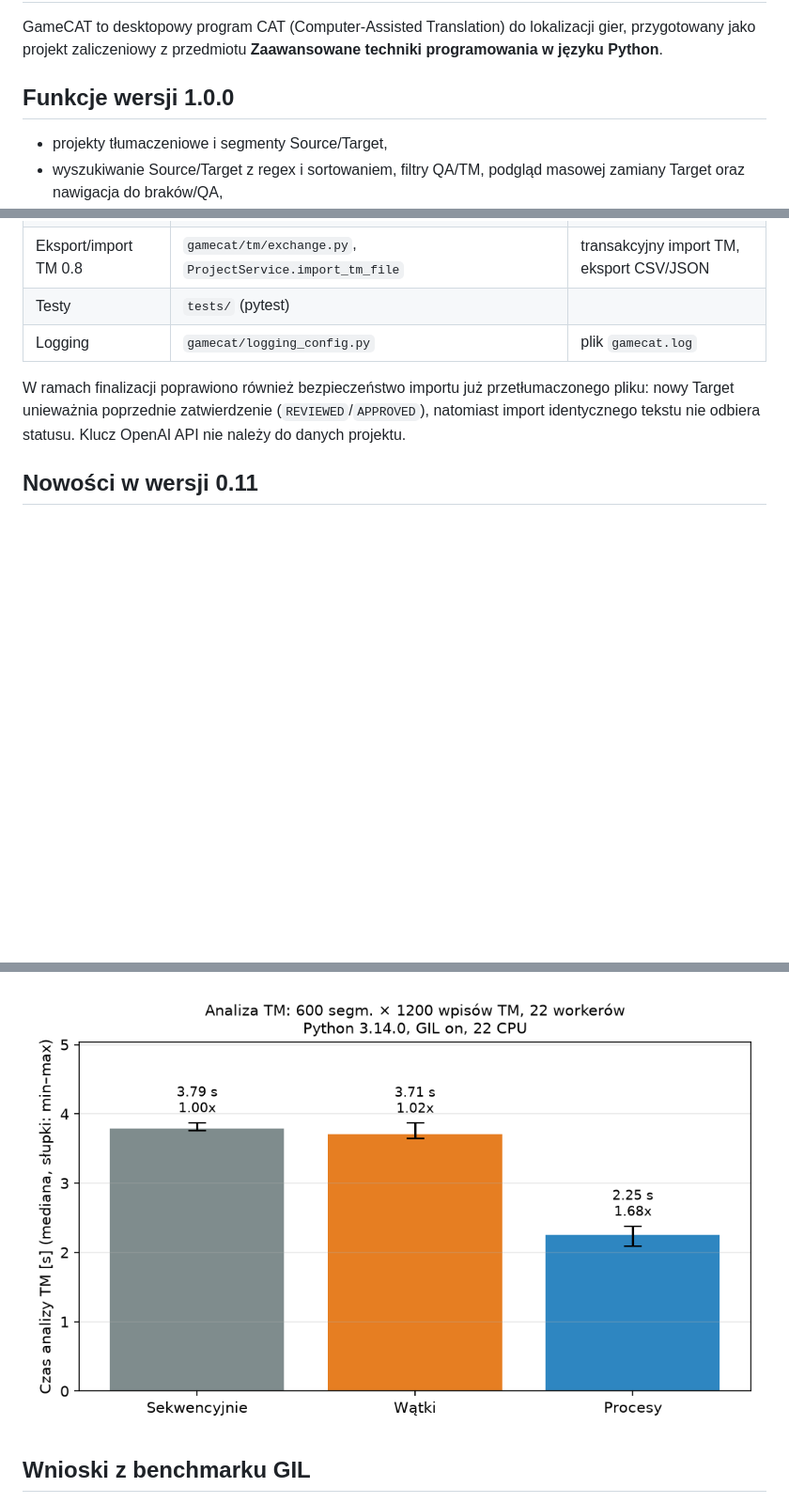
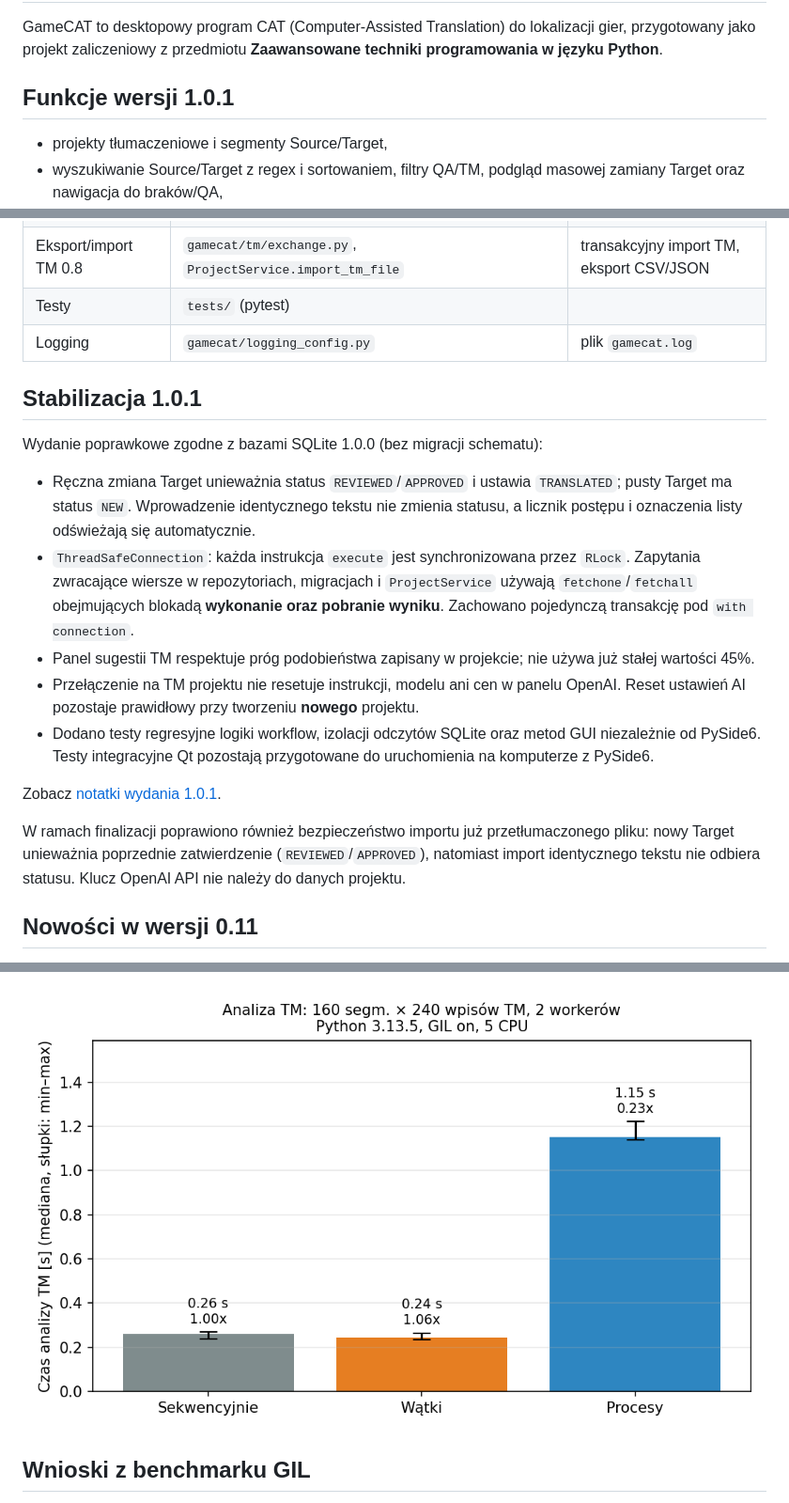
Before and after one commit to corwinus75/GameCAT, a Markdown page: README.md, 3 parts joined by grey strips. Shown at 94% size. GitHub-like rendering; pictures changed too: benchmarks/gil_benchmark.png; blank space fills up the shorter version.

Commit message:
v1.0.1 Fixy: korekta statusów, synchronizacja SQLite

```diff
--- a/README.md
+++ b/README.md
@@ -2,7 +2,7 @@
 
 GameCAT to desktopowy program CAT (Computer-Assisted Translation) do lokalizacji gier, przygotowany jako projekt zaliczeniowy z przedmiotu **Zaawansowane techniki programowania w języku Python**.
 
-## Funkcje wersji 1.0.0
+## Funkcje wersji 1.0.1
 
 - projekty tłumaczeniowe i segmenty Source/Target,
 - wyszukiwanie Source/Target z regex i sortowaniem, filtry QA/TM, podgląd masowej zamiany Target oraz nawigacja do braków/QA,
@@ -76,6 +76,18 @@ Dane testowe: przykładowe pliki w `sample_data/`, a dane do benchmarku generuje
 | Testy | `tests/` (pytest) | |
 | Logging | `gamecat/logging_config.py` | plik `gamecat.log` |
 
+## Stabilizacja 1.0.1
+
+Wydanie poprawkowe zgodne z bazami SQLite 1.0.0 (bez migracji schematu):
+
+- Ręczna zmiana Target unieważnia status `REVIEWED`/`APPROVED` i ustawia `TRANSLATED`; pusty Target ma status `NEW`. Wprowadzenie identycznego tekstu nie zmienia statusu, a licznik postępu i oznaczenia listy odświeżają się automatycznie.
+- `ThreadSafeConnection`: każda instrukcja `execute` jest synchronizowana przez `RLock`. Zapytania zwracające wiersze w repozytoriach, migracjach i `ProjectService` używają `fetchone`/`fetchall` obejmujących blokadą **wykonanie oraz pobranie wyniku**. Zachowano pojedynczą transakcję pod `with connection`.
+- Panel sugestii TM respektuje próg podobieństwa zapisany w projekcie; nie używa już stałej wartości 45%.
+- Przełączenie na TM projektu nie resetuje instrukcji, modelu ani cen w panelu OpenAI. Reset ustawień AI pozostaje prawidłowy przy tworzeniu **nowego** projektu.
+- Dodano testy regresyjne logiki workflow, izolacji odczytów SQLite oraz metod GUI niezależnie od PySide6. Testy integracyjne Qt pozostają przygotowane do uruchomienia na komputerze z PySide6.
+
+Zobacz [notatki wydania 1.0.1](docs/releases/1.0.1.md).
+
 W ramach finalizacji poprawiono również bezpieczeństwo importu już przetłumaczonego pliku: nowy Target unieważnia poprzednie zatwierdzenie (`REVIEWED`/`APPROVED`), natomiast import identycznego tekstu nie odbiera statusu. Klucz OpenAI API nie należy do danych projektu.
 
 ## Nowości w wersji 0.11
```
Also changed, not shown: other parts of README.md (+5 -5 lines), benchmarks/results.md (+5 -5 lines), docs/gui_acceptance_checklist.md (added, +32 -0 lines), docs/moodle_submission.md (added, +15 -0 lines), docs/releases/1.0.1.md (added, +30 -0 lines), 14 other files.
